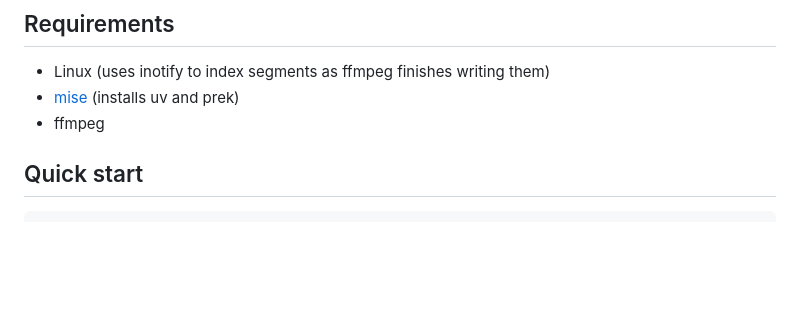
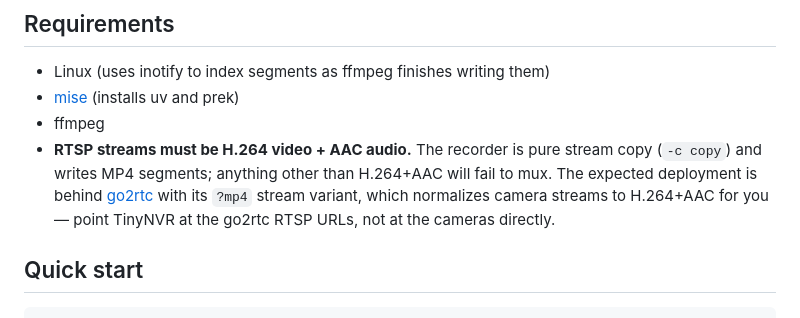
Before and after one commit to jaysoffian/tinynvr, a Markdown page: README.md, the part around the change. GitHub-like rendering; blank space fills up the shorter version.

Commit message:
Document H.264 + AAC as a hard requirement in README
Now that the recorder is pure -c copy (no AAC re-encode safety
net), anything other than H.264 video + AAC audio will fail to
mux into MP4 segments. Surface that in Requirements instead of
burying it in DESIGN.md, and name go2rtc with its ?mp4 stream
variant as the expected normalization layer so anyone deploying
against raw camera URLs knows to put go2rtc in front first.

```diff
--- a/README.md
+++ b/README.md
@@ -16,6 +16,13 @@ layout, recording/playback pipelines, and the reasoning against HLS.
 - Linux (uses inotify to index segments as ffmpeg finishes writing them)
 - [mise](https://mise.jdx.dev) (installs uv and prek)
 - ffmpeg
+- **RTSP streams must be H.264 video + AAC audio.** The recorder is
+  pure stream copy (`-c copy`) and writes MP4 segments; anything
+  other than H.264+AAC will fail to mux. The expected deployment is
+  behind [go2rtc](https://github.com/AlexxIT/go2rtc) with its `?mp4`
+  stream variant, which normalizes camera streams to H.264+AAC for
+  you — point TinyNVR at the go2rtc RTSP URLs, not at the cameras
+  directly.
 
 ## Quick start
 
```
